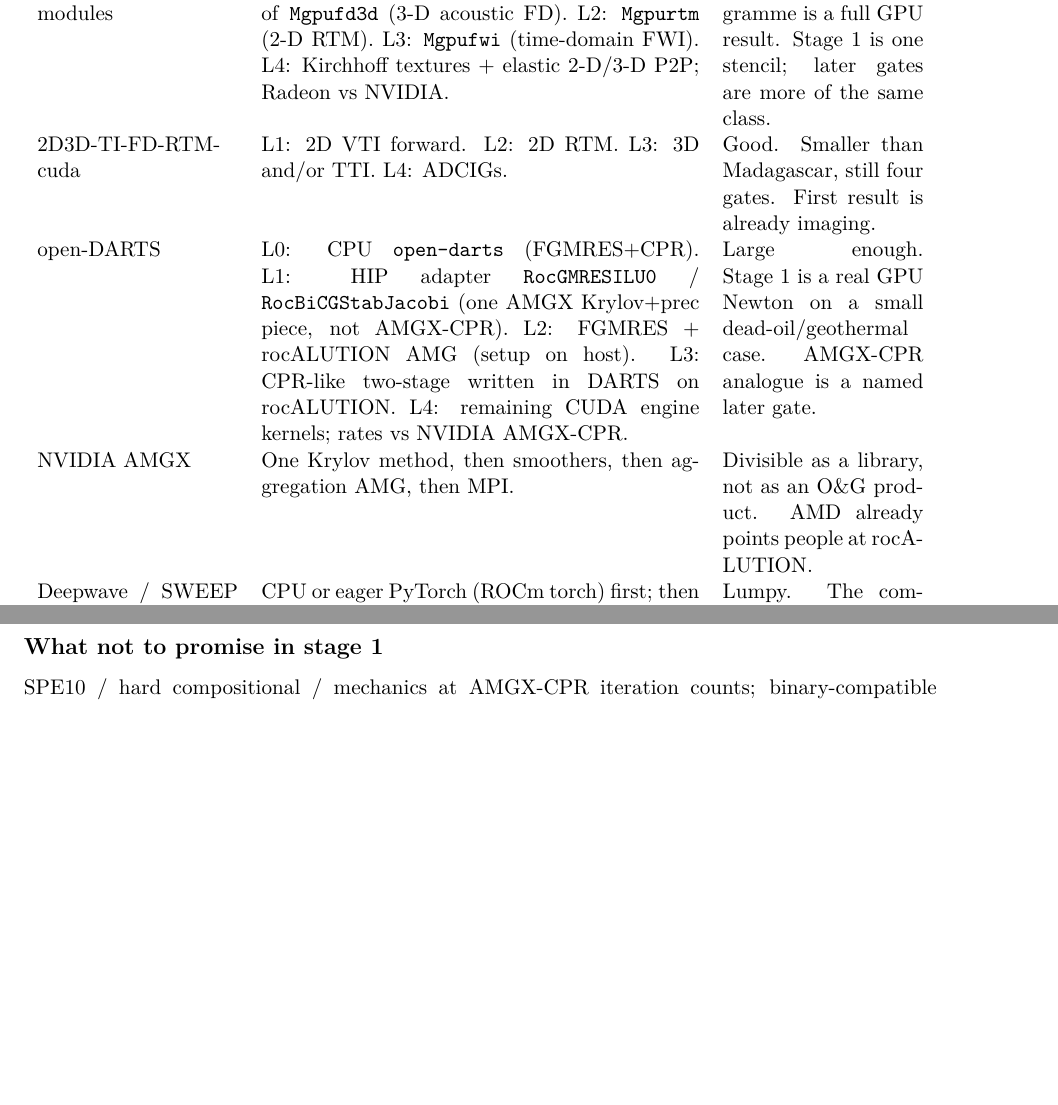
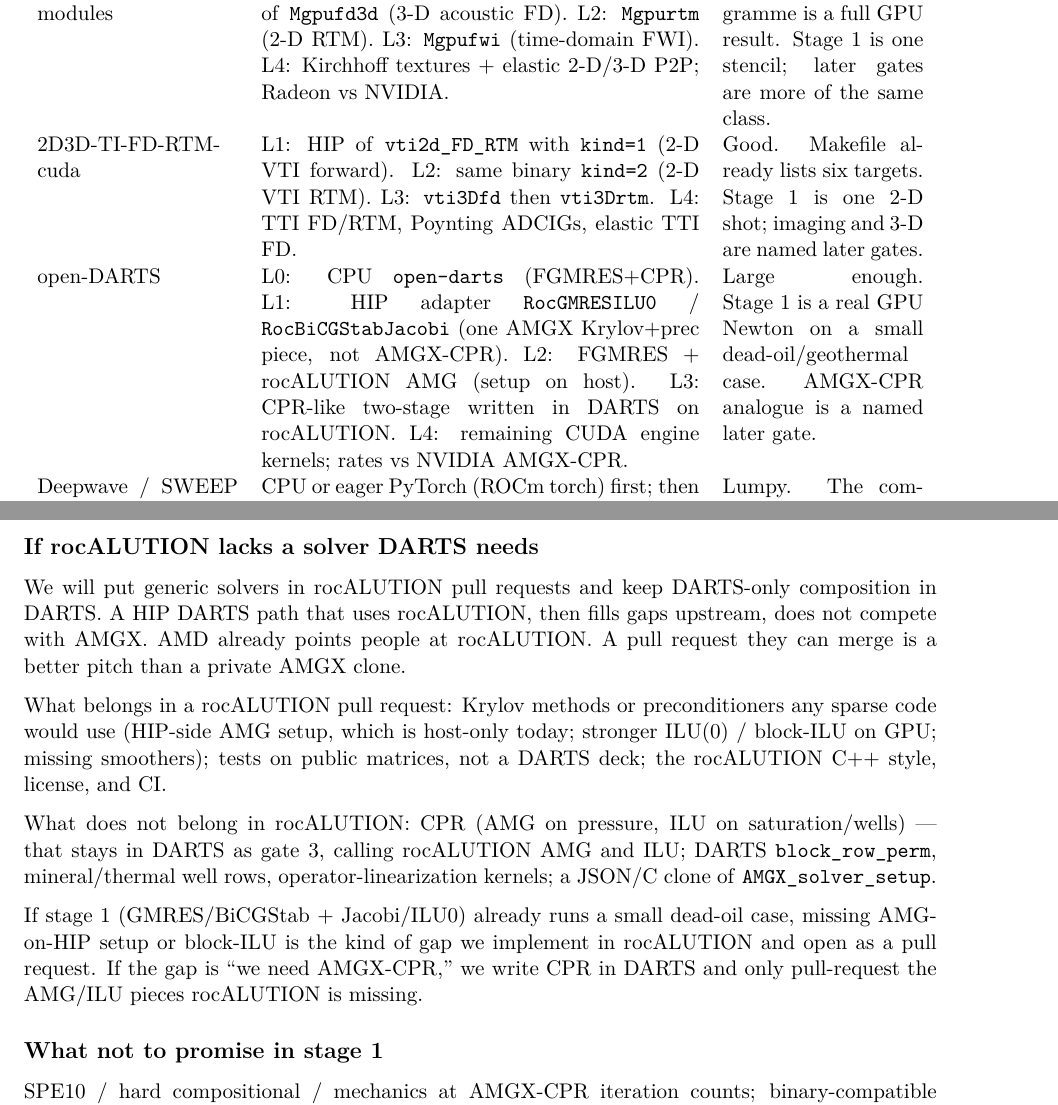
Before and after one commit to konkolchin/cuda-to-hip, a LaTeX document (cuda_only_oil_gas_hip_candidates.tex): two parts of pages 3 and 5 of 6 before the commit and two parts of pages 3 and 5 of 7 after it, joined at a grey line, cut so that both start at the same text, the shorter picture padded with empty space. Compiled offline with pdfLaTeX.

Commit message:
Update oil-gas HIP survey: drop AMGX from staging, add TI-RTM gates and rocALUTION PRs.
DARTS keeps calling rocALUTION; generic solver gaps go upstream, CPR stays in DARTS.

Co-authored-by: Cursor <cursoragent@cursor.com>

```diff
--- a/cuda_only_oil_gas_hip_candidates.tex
+++ b/cuda_only_oil_gas_hip_candidates.tex
@@ -201,13 +201,13 @@
 Each programme is a full GPU result.
 Stage~1 is one stencil; later gates are more of the same class. \\
 2D3D-TI-FD-RTM-cuda &
-L1: 2D VTI forward.
-L2: 2D RTM.
-L3: 3D and/or TTI.
-L4: ADCIGs. &
+L1: HIP of \texttt{vti2d\_FD\_RTM} with \texttt{kind=1} (2-D VTI forward).
+L2: same binary \texttt{kind=2} (2-D VTI RTM).
+L3: \texttt{vti3Dfd} then \texttt{vti3Drtm}.
+L4: TTI FD/RTM, Poynting ADCIGs, elastic TTI FD. &
 Good.
-Smaller than Madagascar, still four gates.
-First result is already imaging. \\
+Makefile already lists six targets.
+Stage~1 is one 2-D shot; imaging and 3-D are named later gates. \\
 open-DARTS &
 L0: CPU \texttt{open-darts} (FGMRES+CPR).
 L1: HIP adapter \texttt{RocGMRESILU0} / \texttt{RocBiCGStabJacobi}
@@ -218,10 +218,6 @@
 Large enough.
 Stage~1 is a real GPU Newton on a small dead-oil/geothermal case.
 AMGX-CPR analogue is a named later gate. \\
-NVIDIA AMGX &
-One Krylov method, then smoothers, then aggregation AMG, then MPI. &
-Divisible as a library, not as an O\&G product.
-AMD already points people at rocALUTION. \\
 Deepwave / SWEEP / TorchFWI &
 CPU or eager PyTorch (ROCm torch) first;
 then one compiled propagator;
@@ -247,8 +243,8 @@
 \begin{enumerate}
 \item \textbf{Madagascar CUDA modules} --- first HIP FD or 2D RTM programme, measured on a Radeon;
 remaining programmes are the same stencil class, so ``weeks'' is credible.
-\item \textbf{2D3D-TI-FD-RTM-cuda} --- if the pitch is anisotropic RTM only;
-2D VTI first, 3D/TTI next.
+\item \textbf{2D3D-TI-FD-RTM-cuda} --- stage~1 is 2-D VTI forward (\texttt{kind=1});
+RTM, 3-D, TTI, and ADCIGs are later named gates.
 \item \textbf{open-DARTS} --- stage~1 is rocALUTION GMRES/BiCGStab + ILU(0)/Jacobi
 inside DARTS; the AMGX-CPR analogue is a later named gate.
 \end{enumerate}
@@ -308,6 +304,26 @@
 production rates vs NVIDIA AMGX-CPR on a named deck.
 \end{enumerate}
 
+\subsection*{If rocALUTION lacks a solver DARTS needs}
+
+We will put generic solvers in rocALUTION pull requests and keep DARTS-only composition in DARTS.
+A HIP DARTS path that uses rocALUTION, then fills gaps upstream, does not compete with AMGX.
+AMD already points people at rocALUTION.
+A pull request they can merge is a better pitch than a private AMGX clone.
+
+What belongs in a rocALUTION pull request:
+Krylov methods or preconditioners any sparse code would use (HIP-side AMG setup, which is host-only today; stronger ILU(0) / block-ILU on GPU; missing smoothers);
+tests on public matrices, not a DARTS deck;
+the rocALUTION C++ style, license, and CI.
+
+What does not belong in rocALUTION:
+CPR (AMG on pressure, ILU on saturation/wells) --- that stays in DARTS as gate~3, calling rocALUTION AMG and ILU;
+DARTS \texttt{block\_row\_perm}, mineral/thermal well rows, operator-linearization kernels;
+a JSON/C clone of \texttt{AMGX\_solver\_setup}.
+
+If stage~1 (GMRES/BiCGStab + Jacobi/ILU0) already runs a small dead-oil case, missing AMG-on-HIP setup or block-ILU is the kind of gap we implement in rocALUTION and open as a pull request.
+If the gap is ``we need AMGX-CPR,'' we write CPR in DARTS and only pull-request the AMG/ILU pieces rocALUTION is missing.
+
 \subsection*{What not to promise in stage~1}
 
 SPE10 / hard compositional / mechanics at AMGX-CPR iteration counts;
```
Also changed, not shown: cuda_only_oil_gas_hip_candidates.tex (47 more changed lines).
